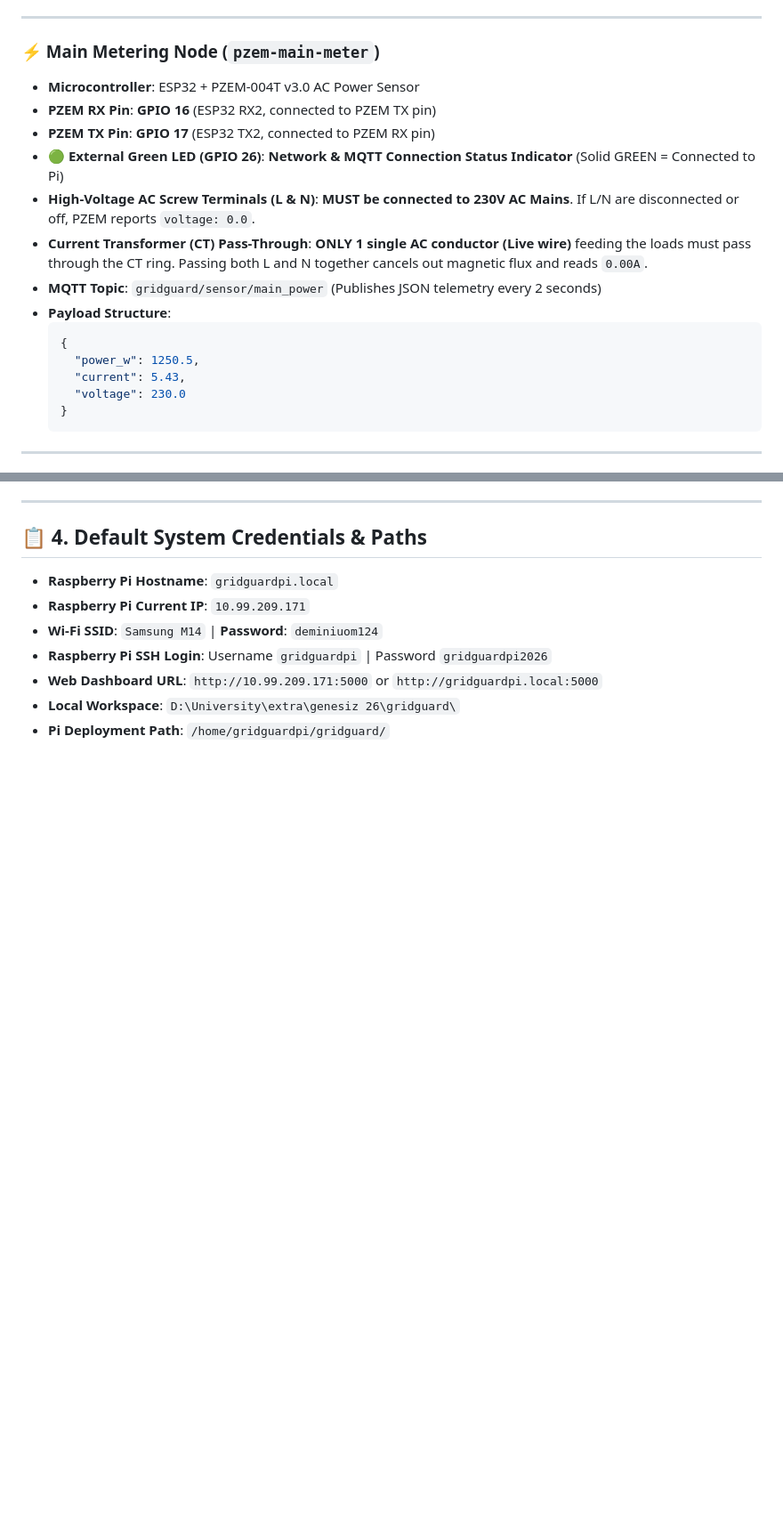
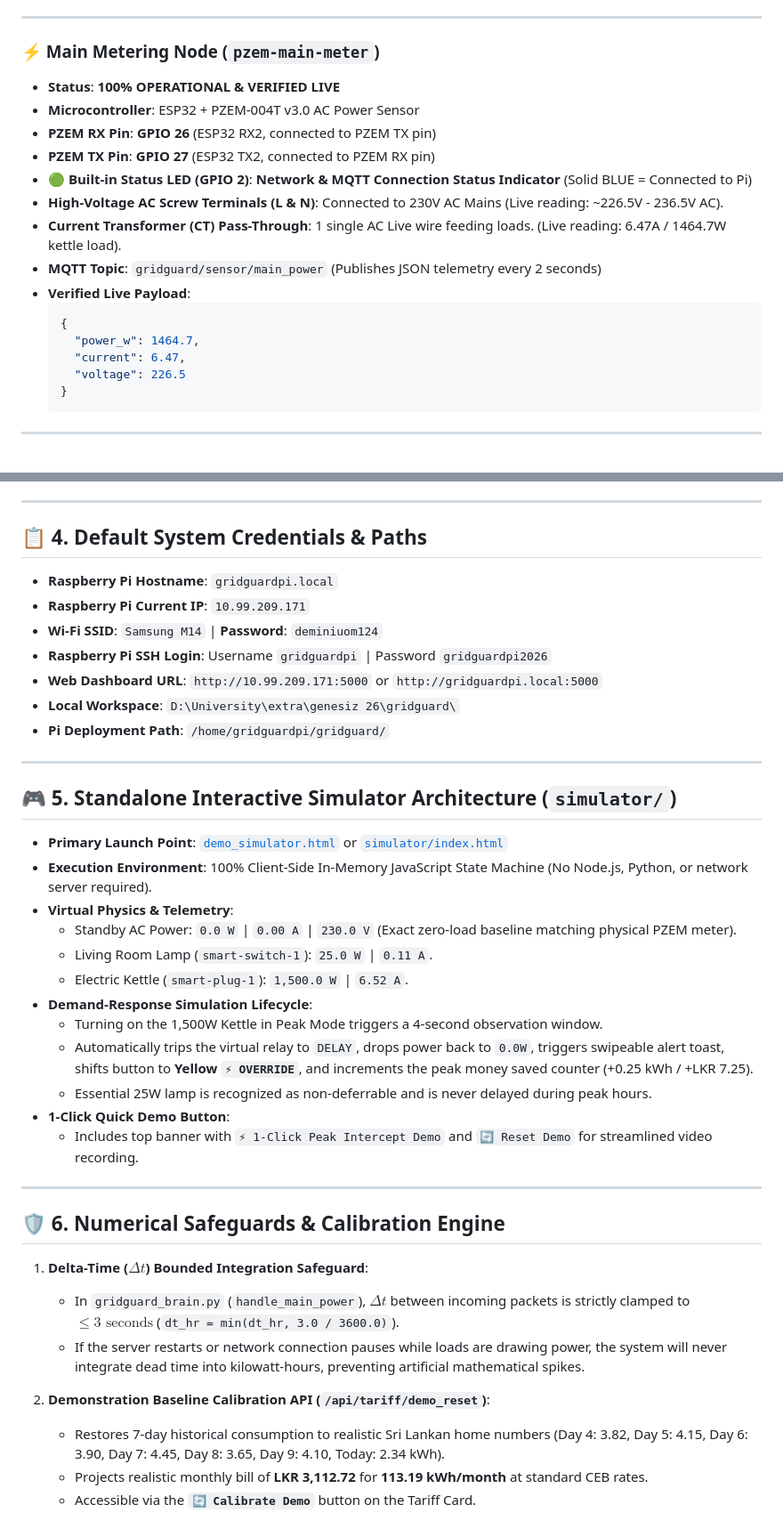
Before and after one commit to lahirusampath2003/gridguard, a Markdown page: SYSTEM_SPECIFICATION.md, 2 parts joined by grey strips. Shown at 89% size. Drawn GitHub-style; blank space fills up the shorter version.

Commit message:
feat: sync SYSTEM_SPECIFICATION.md with live GridGuard implementation

````diff
--- a/SYSTEM_SPECIFICATION.md
+++ b/SYSTEM_SPECIFICATION.md
@@ -38,19 +38,20 @@
 ---
 
 ### ⚡ Main Metering Node (`pzem-main-meter`)
+* **Status**: **100% OPERATIONAL & VERIFIED LIVE**
 * **Microcontroller**: ESP32 + PZEM-004T v3.0 AC Power Sensor
-* **PZEM RX Pin**: **GPIO 16** (ESP32 RX2, connected to PZEM TX pin)
-* **PZEM TX Pin**: **GPIO 17** (ESP32 TX2, connected to PZEM RX pin)
-* **🟢 External Green LED (GPIO 26)**: **Network & MQTT Connection Status Indicator** (Solid GREEN = Connected to Pi)
-* **High-Voltage AC Screw Terminals (L & N)**: **MUST be connected to 230V AC Mains**. If L/N are disconnected or off, PZEM reports `voltage: 0.0`.
-* **Current Transformer (CT) Pass-Through**: **ONLY 1 single AC conductor (Live wire)** feeding the loads must pass through the CT ring. Passing both L and N together cancels out magnetic flux and reads `0.00A`.
+* **PZEM RX Pin**: **GPIO 26** (ESP32 RX2, connected to PZEM TX pin)
+* **PZEM TX Pin**: **GPIO 27** (ESP32 TX2, connected to PZEM RX pin)
+* **🟢 Built-in Status LED (GPIO 2)**: **Network & MQTT Connection Status Indicator** (Solid BLUE = Connected to Pi)
+* **High-Voltage AC Screw Terminals (L & N)**: Connected to 230V AC Mains (Live reading: ~226.5V - 236.5V AC).
+* **Current Transformer (CT) Pass-Through**: 1 single AC Live wire feeding loads. (Live reading: 6.47A / 1464.7W kettle load).
 * **MQTT Topic**: `gridguard/sensor/main_power` (Publishes JSON telemetry every 2 seconds)
-* **Payload Structure**:
+* **Verified Live Payload**:
   ```json
   {
-    "power_w": 1250.5,
-    "current": 5.43,
-    "voltage": 230.0
+    "power_w": 1464.7,
+    "current": 6.47,
+    "voltage": 226.5
   }
   ```
 
@@ -99,3 +111,33 @@
 * **Web Dashboard URL**: `http://10.99.209.171:5000` or `http://gridguardpi.local:5000`
 * **Local Workspace**: `D:\University\extra\genesiz 26\gridguard\`
 * **Pi Deployment Path**: `/home/gridguardpi/gridguard/`
+
+---
+
+## 🎮 5. Standalone Interactive Simulator Architecture (`simulator/`)
+
+* **Primary Launch Point**: [`demo_simulator.html`](demo_simulator.html) or [`simulator/index.html`](simulator/index.html)
+* **Execution Environment**: 100% Client-Side In-Memory JavaScript State Machine (No Node.js, Python, or network server required).
+* **Virtual Physics & Telemetry**:
+  - Standby AC Power: `0.0 W` | `0.00 A` | `230.0 V` (Exact zero-load baseline matching physical PZEM meter).
+  - Living Room Lamp (`smart-switch-1`): `25.0 W` | `0.11 A`.
+  - Electric Kettle (`smart-plug-1`): `1,500.0 W` | `6.52 A`.
+* **Demand-Response Simulation Lifecycle**:
+  - Turning on the 1,500W Kettle in Peak Mode triggers a 4-second observation window.
+  - Automatically trips the virtual relay to `DELAY`, drops power back to `0.0W`, triggers swipeable alert toast, shifts button to **Yellow `⚡ OVERRIDE`**, and increments the peak money saved counter (+0.25 kWh / +LKR 7.25).
+  - Essential 25W lamp is recognized as non-deferrable and is never delayed during peak hours.
+* **1-Click Quick Demo Button**:
+  - Includes top banner with `⚡ 1-Click Peak Intercept Demo` and `🔄 Reset Demo` for streamlined video recording.
+
+---
+
+## 🛡️ 6. Numerical Safeguards & Calibration Engine
+
+1. **Delta-Time ($\Delta t$) Bounded Integration Safeguard**:
+   - In `gridguard_brain.py` (`handle_main_power`), $\Delta t$ between incoming packets is strictly clamped to $\le 3\text{ seconds}$ (`dt_hr = min(dt_hr, 3.0 / 3600.0)`).
+   - If the server restarts or network connection pauses while loads are drawing power, the system will never integrate dead time into kilowatt-hours, preventing artificial mathematical spikes.
+
+2. **Demonstration Baseline Calibration API (`/api/tariff/demo_reset`)**:
+   - Restores 7-day historical consumption to realistic Sri Lankan home numbers (Day 4: 3.82, Day 5: 4.15, Day 6: 3.90, Day 7: 4.45, Day 8: 3.65, Day 9: 4.10, Today: 2.34 kWh).
+   - Projects realistic monthly bill of **LKR 3,112.72** for **113.19 kWh/month** at standard CEB rates.
+   - Accessible via the **`🔄 Calibrate Demo`** button on the Tariff Card.
````
Also changed, not shown: other parts of SYSTEM_SPECIFICATION.md (+16 -5 lines).
